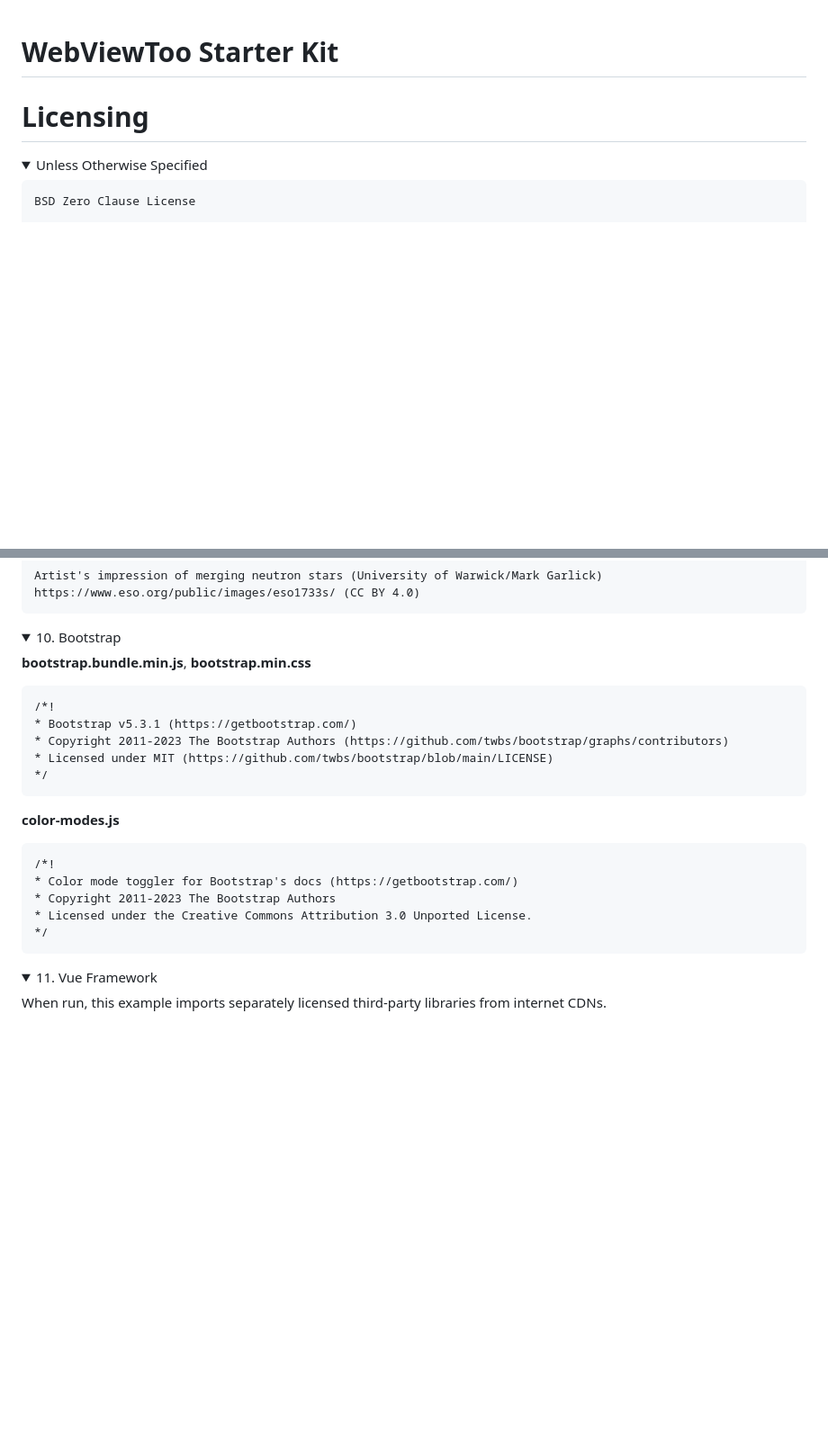
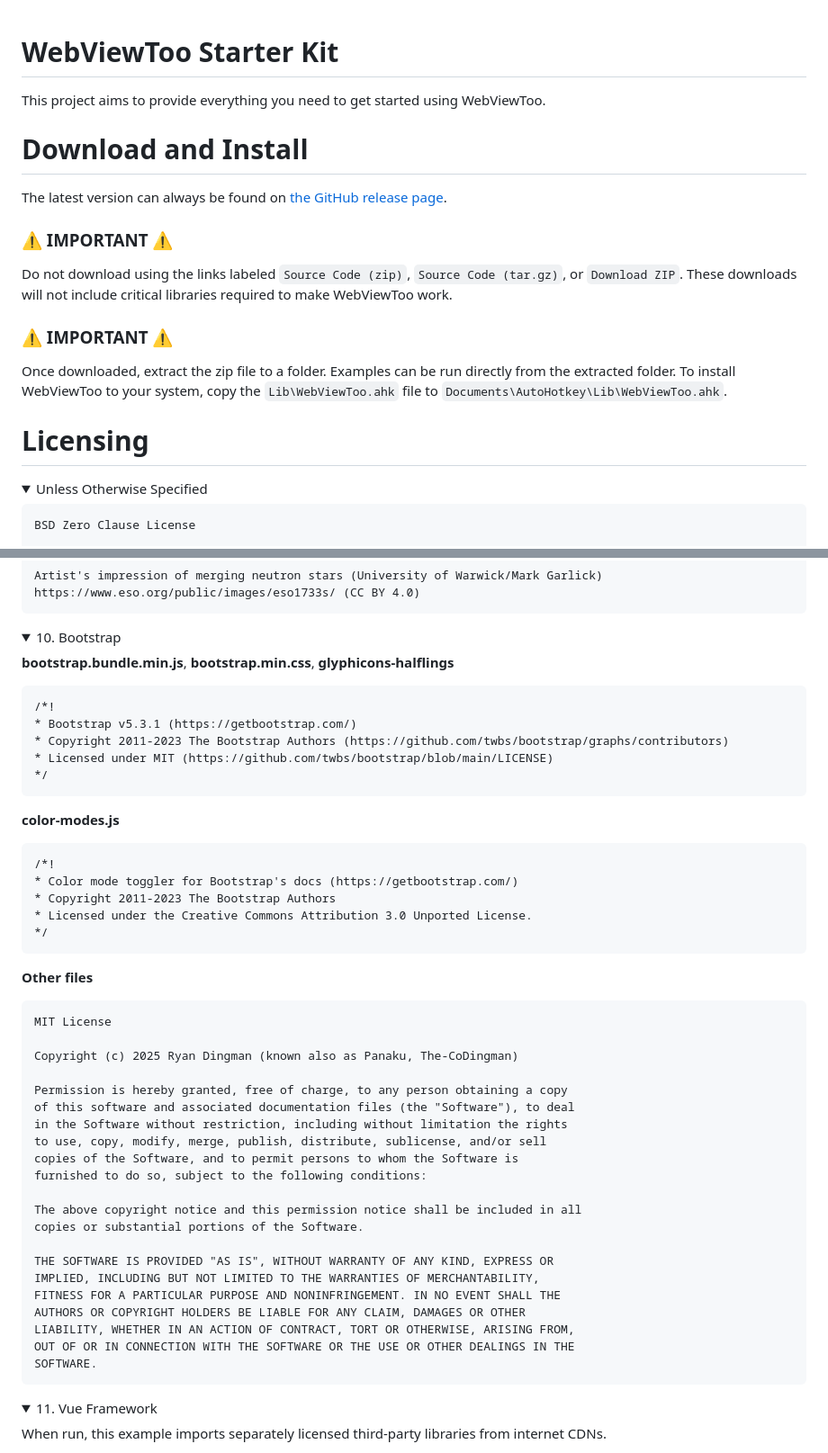
Before and after one commit to G33kDude/WebViewToo-Starter-Kit, a Markdown page: README.md, 2 parts joined by grey strips. Shown at 90% size. GitHub-like rendering; folded sections open; blank space fills up the shorter version.

```diff
--- a/README.md
+++ b/README.md
@@ -1,6 +1,25 @@
 
 # WebViewToo Starter Kit
 
+This project aims to provide everything you need to get started using
+WebViewToo.
+
+# Download and Install
+
+The latest version can always be found on [the GitHub release page](
+https://github.com/G33kDude/WebViewToo-Starter-Kit/releases).
+
+### &#9888; IMPORTANT &#9888;
+
+Do not download using the links labeled `Source Code (zip)`,
+`Source Code (tar.gz)`, or `Download ZIP`. These downloads will not include
+critical libraries required to make WebViewToo work.
+
+### &#9888; IMPORTANT &#9888;
+
+Once downloaded, extract the zip file to a folder. Examples can be run directly
+from the extracted folder. To install WebViewToo to your system, copy the
+`Lib\WebViewToo.ahk` file to `Documents\AutoHotkey\Lib\WebViewToo.ahk`.
 
 # Licensing
 
@@ -51,7 +70,7 @@
 <details>
 <summary>10. Bootstrap</summary>
 
-**bootstrap.bundle.min.js**, **bootstrap.min.css**
+**bootstrap.bundle.min.js**, **bootstrap.min.css**, **glyphicons-halflings**
 
     /*!
     * Bootstrap v5.3.1 (https://getbootstrap.com/)
@@ -66,6 +85,30 @@
     * Copyright 2011-2023 The Bootstrap Authors
     * Licensed under the Creative Commons Attribution 3.0 Unported License.
     */
+
+**Other files**
+
+    MIT License
+
+    Copyright (c) 2025 Ryan Dingman (known also as Panaku, The-CoDingman)
+
+    Permission is hereby granted, free of charge, to any person obtaining a copy
+    of this software and associated documentation files (the "Software"), to deal
+    in the Software without restriction, including without limitation the rights
+    to use, copy, modify, merge, publish, distribute, sublicense, and/or sell
+    copies of the Software, and to permit persons to whom the Software is
+    furnished to do so, subject to the following conditions:
+
+    The above copyright notice and this permission notice shall be included in all
+    copies or substantial portions of the Software.
+
+    THE SOFTWARE IS PROVIDED "AS IS", WITHOUT WARRANTY OF ANY KIND, EXPRESS OR
+    IMPLIED, INCLUDING BUT NOT LIMITED TO THE WARRANTIES OF MERCHANTABILITY,
+    FITNESS FOR A PARTICULAR PURPOSE AND NONINFRINGEMENT. IN NO EVENT SHALL THE
+    AUTHORS OR COPYRIGHT HOLDERS BE LIABLE FOR ANY CLAIM, DAMAGES OR OTHER
+    LIABILITY, WHETHER IN AN ACTION OF CONTRACT, TORT OR OTHERWISE, ARISING FROM,
+    OUT OF OR IN CONNECTION WITH THE SOFTWARE OR THE USE OR OTHER DEALINGS IN THE
+    SOFTWARE.
 
 </details>
 
```
